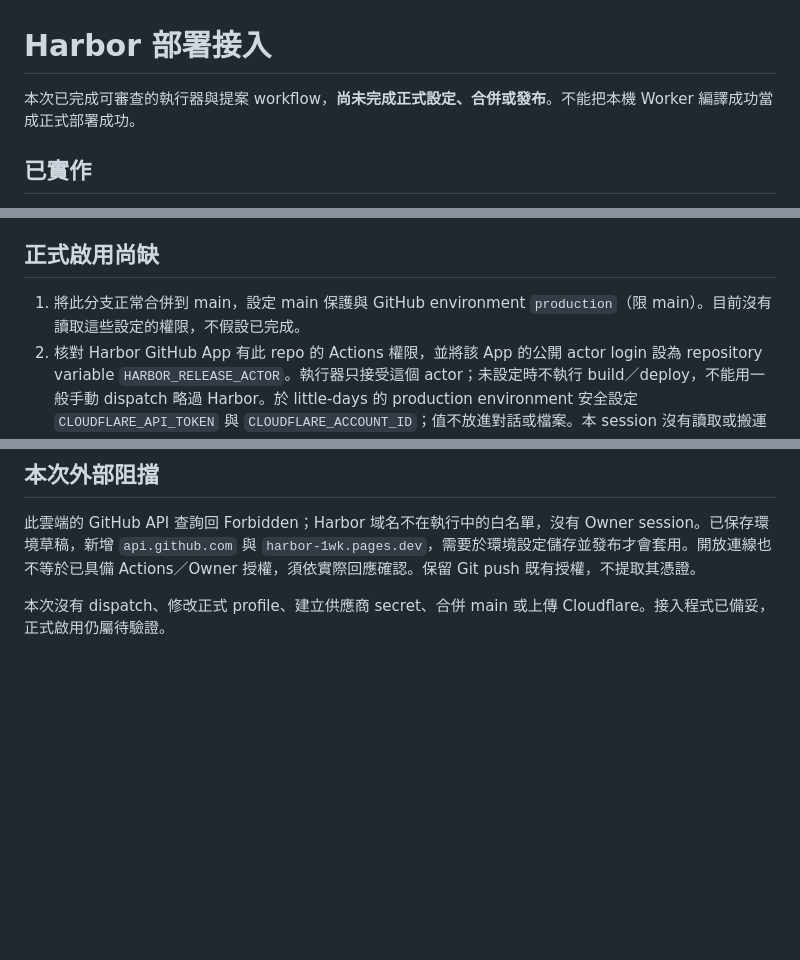
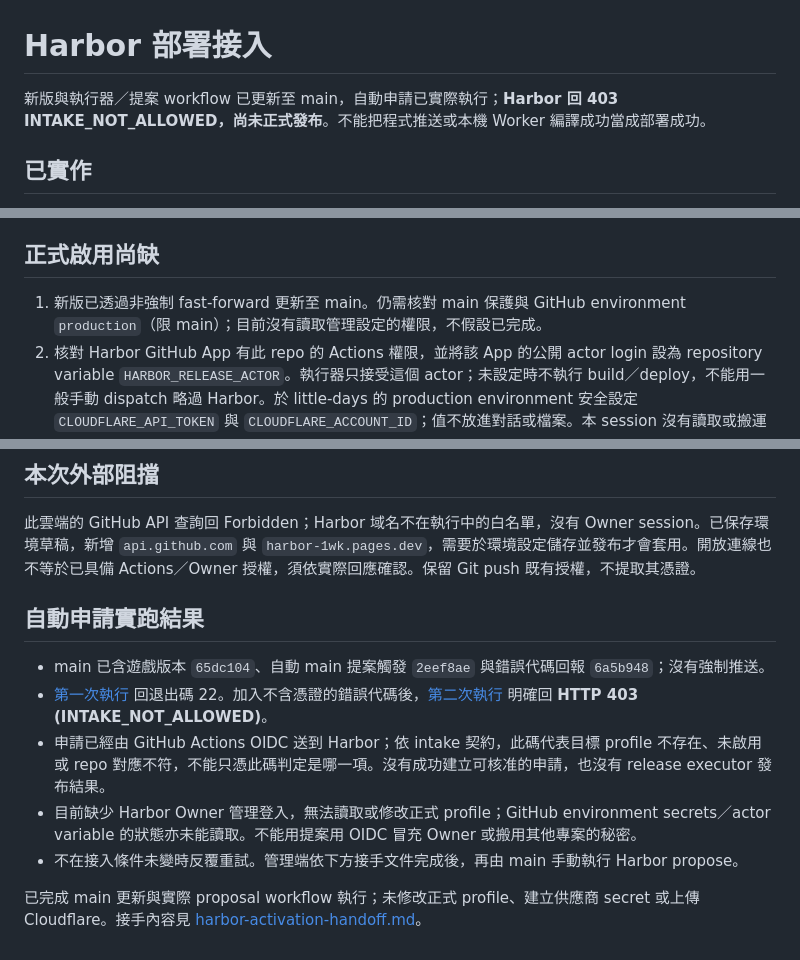
Before and after one commit to frobel0520/little-days, a Markdown page: docs/harbor-deployment.md, 3 parts joined by grey strips. Drawn GitHub-style; blank space fills up the shorter version.

Commit message:
Record Harbor intake rejection and activation handoff

```diff
--- a/docs/harbor-deployment.md
+++ b/docs/harbor-deployment.md
@@ -1,6 +1,6 @@
 # Harbor 部署接入
 
-本次已完成可審查的執行器與提案 workflow，**尚未完成正式設定、合併或發布**。不能把本機 Worker 編譯成功當成正式部署成功。
+新版與執行器／提案 workflow 已更新至 main，自動申請已實際執行；**Harbor 回 403 INTAKE_NOT_ALLOWED，尚未正式發布**。不能把程式推送或本機 Worker 編譯成功當成部署成功。
 
 ## 已實作
 
@@ -11,7 +11,7 @@
 
 ## 正式啟用尚缺
 
-1. 將此分支正常合併到 main，設定 main 保護與 GitHub environment `production`（限 main）。目前沒有讀取這些設定的權限，不假設已完成。
+1. 新版已透過非強制 fast-forward 更新至 main。仍需核對 main 保護與 GitHub environment `production`（限 main）；目前沒有讀取管理設定的權限，不假設已完成。
 2. 核對 Harbor GitHub App 有此 repo 的 Actions 權限，並將該 App 的公開 actor login 設為 repository variable `HARBOR_RELEASE_ACTOR`。執行器只接受這個 actor；未設定時不執行 build／deploy，不能用一般手動 dispatch 略過 Harbor。於 little-days 的 production environment 安全設定 `CLOUDFLARE_API_TOKEN` 與 `CLOUDFLARE_ACCOUNT_ID`；值不放進對話或檔案。本 session 沒有讀取或搬運其他專案的 secret。
 3. 在 Harbor 以 Owner 登入，透過 `POST /api/v1/projects/little-days/release-profiles` 建立 `harbor-profile.example.json` 的設定。`repoId: 0` 是刻意無效的佔位，須在設定介面換成 GitHub 讀回的 repo 穩定識別，不提交識別值。若已有設定，先讀現有 revision，以 expectedRevision 更新，不能覆蓋他人設定。requiredChecks 在確認實際 CI 名稱後設定；目前空清單不代表已有 preflight CI。執行器本身會先跑測試，失敗不發布。
 4. 確認以上接線後才啟用 profile。main 功能推送會提出申請，也可從 GitHub Actions 手動執行 Harbor propose；在 Harbor 審閱並核准固定版本；核對 queued → deploying → verifying → succeeded。`/version.json` 必須讀回核准的完整 SHA，並確認 `/api/health` 與實際遊戲能開啟。
@@ -20,4 +20,12 @@
 
 此雲端的 GitHub API 查詢回 Forbidden；Harbor 域名不在執行中的白名單，沒有 Owner session。已保存環境草稿，新增 `api.github.com` 與 `harbor-1wk.pages.dev`，需要於環境設定儲存並發布才會套用。開放連線也不等於已具備 Actions／Owner 授權，須依實際回應確認。保留 Git push 既有授權，不提取其憑證。
 
-本次沒有 dispatch、修改正式 profile、建立供應商 secret、合併 main 或上傳 Cloudflare。接入程式已備妥，正式啟用仍屬待驗證。
+## 自動申請實跑結果
+
+- main 已含遊戲版本 `65dc104`、自動 main 提案觸發 `2eef8ae` 與錯誤代碼回報 `6a5b948`；沒有強制推送。
+- [第一次執行](https://github.com/frobel0520/little-days/actions/runs/40684917864) 回退出碼 22。加入不含憑證的錯誤代碼後，[第二次執行](https://github.com/frobel0520/little-days/actions/runs/40685666808) 明確回 **HTTP 403 (INTAKE_NOT_ALLOWED)**。
+- 申請已經由 GitHub Actions OIDC 送到 Harbor；依 intake 契約，此碼代表目標 profile 不存在、未啟用或 repo 對應不符，不能只憑此碼判定是哪一項。沒有成功建立可核准的申請，也沒有 release executor 發布結果。
+- 目前缺少 Harbor Owner 管理登入，無法讀取或修改正式 profile；GitHub environment secrets／actor variable 的狀態亦未能讀取。不能用提案用 OIDC 冒充 Owner 或搬用其他專案的秘密。
+- 不在接入條件未變時反覆重試。管理端依下方接手文件完成後，再由 main 手動執行 Harbor propose。
+
+已完成 main 更新與實際 proposal workflow 執行；未修改正式 profile、建立供應商 secret 或上傳 Cloudflare。接手內容見 [harbor-activation-handoff.md](harbor-activation-handoff.md)。
```
Also changed, not shown: docs/harbor-activation-handoff.md (added, +11 -0 lines), progress.md (+4 -0 lines).
